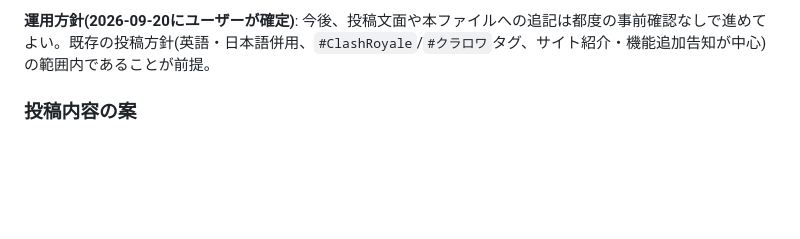
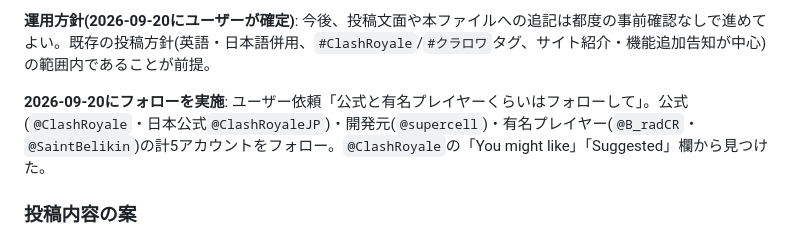
Before and after one commit to yyama694/clash-royale-api, a Markdown page: サイト宣伝方法.md, the part around the change. Rendered like a GitHub page; blank space fills up the shorter version.

Commit message:
サイト宣伝方法.md更新: 公式・開発元・有名プレイヤー計5アカウントをフォローしたことを記録
Co-Authored-By: Claude Sonnet 5 <noreply@anthropic.com>

```diff
--- a/サイト宣伝方法.md
+++ b/サイト宣伝方法.md
@@ -27,6 +27,8 @@
 **2026-09-20に英語2投稿目も公開**: ユーザー作成の別の4コマ漫画画像(AI生成、同じくプレイヤー検索機能を紹介する内容、英語版)を添付し、「Search Clash Royale players & clans to check what decks they're using before your next battle. Stats, decks, battle log, and clan rankings, in 8 languages.」+サイトURL+`#ClashRoyale`タグで投稿。プロフィールの投稿数は3件(初回英語・初回日本語・今回)。
 
 **運用方針(2026-09-20にユーザーが確定)**: 今後、投稿文面や本ファイルへの追記は都度の事前確認なしで進めてよい。既存の投稿方針(英語・日本語併用、`#ClashRoyale`/`#クラロワ`タグ、サイト紹介・機能追加告知が中心)の範囲内であることが前提。
+
+**2026-09-20にフォローを実施**: ユーザー依頼「公式と有名プレイヤーくらいはフォローして」。公式(`@ClashRoyale`・日本公式`@ClashRoyaleJP`)・開発元(`@supercell`)・有名プレイヤー(`@B_radCR`・`@SaintBelikin`)の計5アカウントをフォロー。`@ClashRoyale`の「You might like」「Suggested」欄から見つけた。
 
 ### 投稿内容の案
 
```
